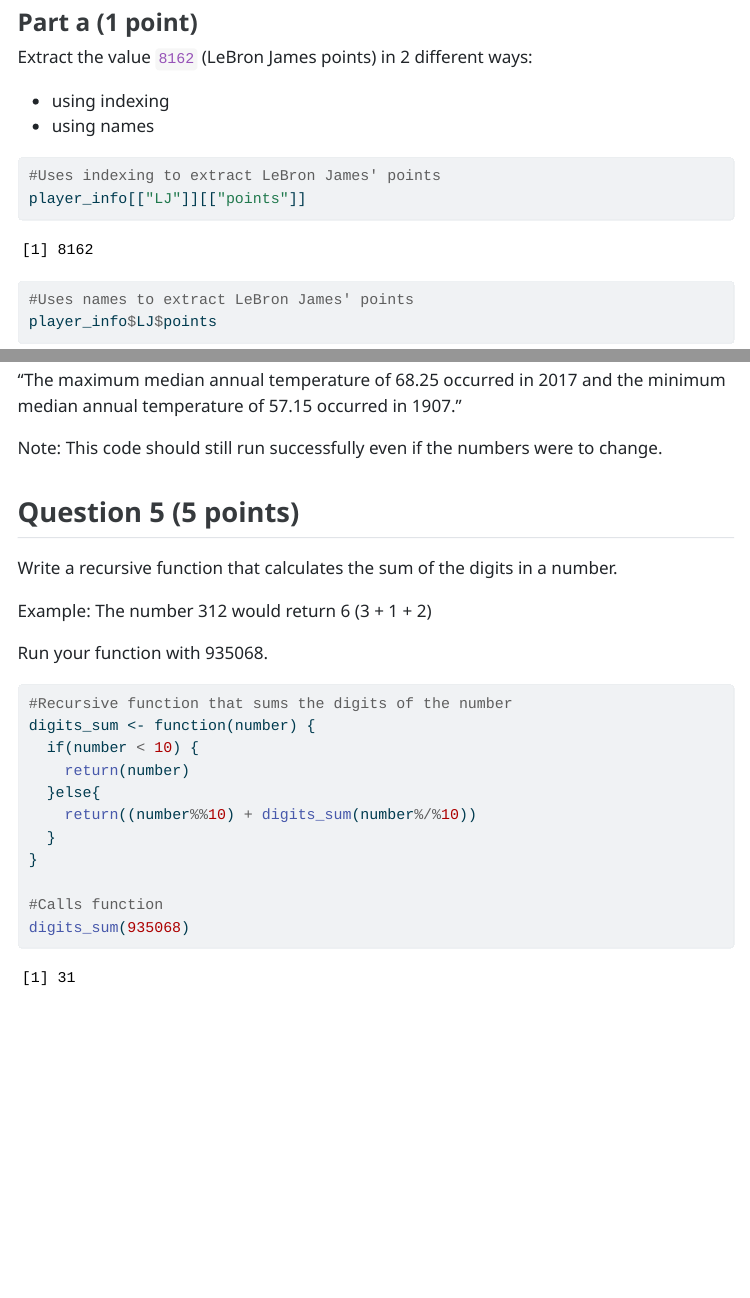
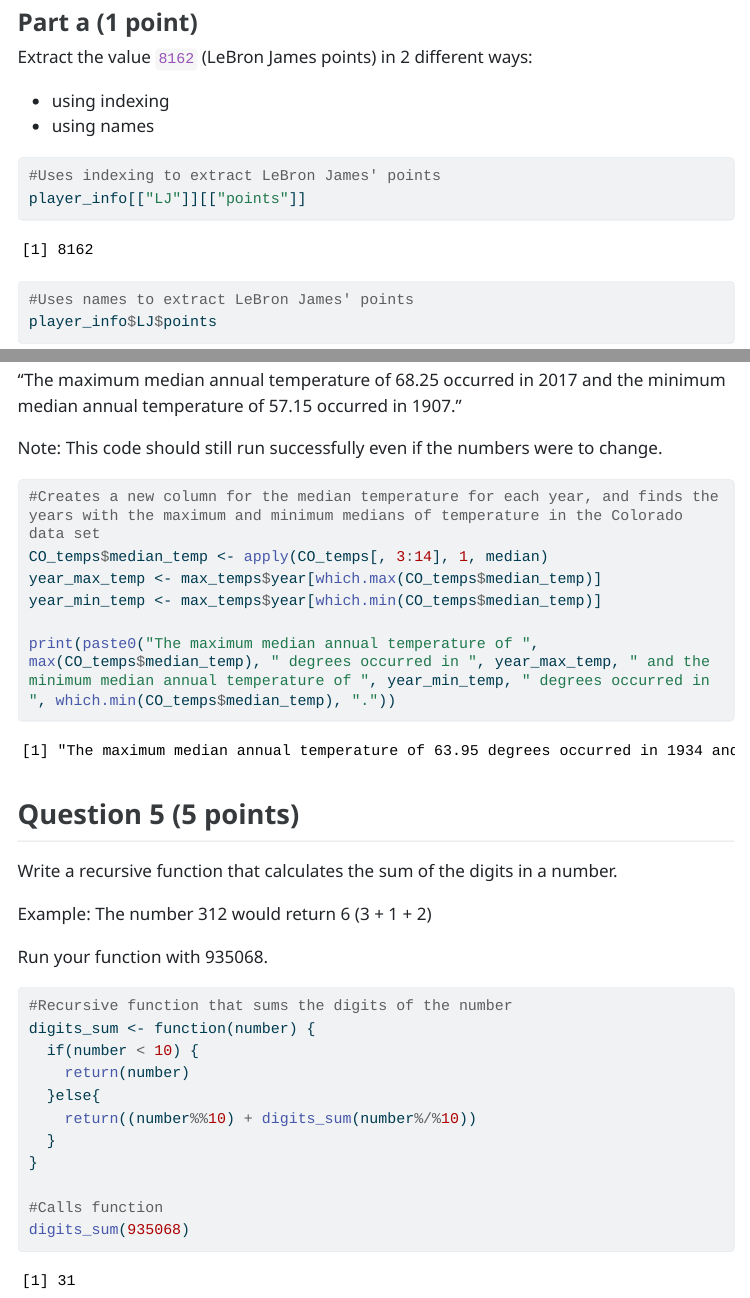
Before and after one commit to mgudino1/Gudino_MJ_201_A06, a Quarto document (Gudino_MJ_A06.qmd): the page in a window 1100 px wide, from 2210 px down, and a second part further down, joined at a grey line. The pictures show the output file Gudino_MJ_A06.html that the author committed with the source, opened offline; menus at the side of the page are left out; long lines of code are wrapped.

Commit message:
question 4 part c complete

````diff
--- a/Gudino_MJ_A06.qmd
+++ b/Gudino_MJ_A06.qmd
@@ -259,7 +259,12 @@ Example (this is NOT the answer just an example of what goes in the {}):
 Note: This code should still run successfully even if the numbers were to change.
 
 ```{r}
+#Creates a new column for the median temperature for each year, and finds the years with the maximum and minimum medians of temperature in the Colorado data set
+CO_temps$median_temp <- apply(CO_temps[, 3:14], 1, median)
+year_max_temp <- max_temps$year[which.max(CO_temps$median_temp)]
+year_min_temp <- max_temps$year[which.min(CO_temps$median_temp)]
 
+print(paste0("The maximum median annual temperature of ", max(CO_temps$median_temp), " degrees occurred in ", year_max_temp, " and the minimum median annual temperature of ", year_min_temp, " degrees occurred in ", which.min(CO_temps$median_temp), "."))
 ```
 
 
````
Also changed, not shown: Gudino_MJ_A06.html.
